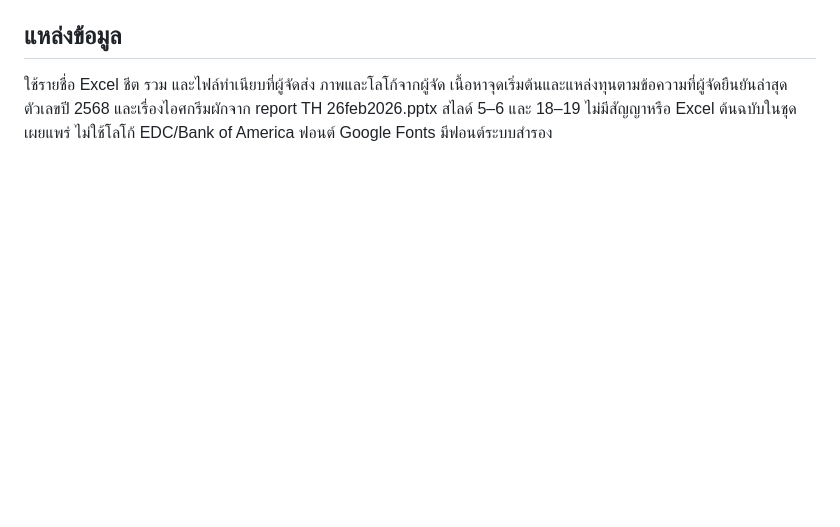
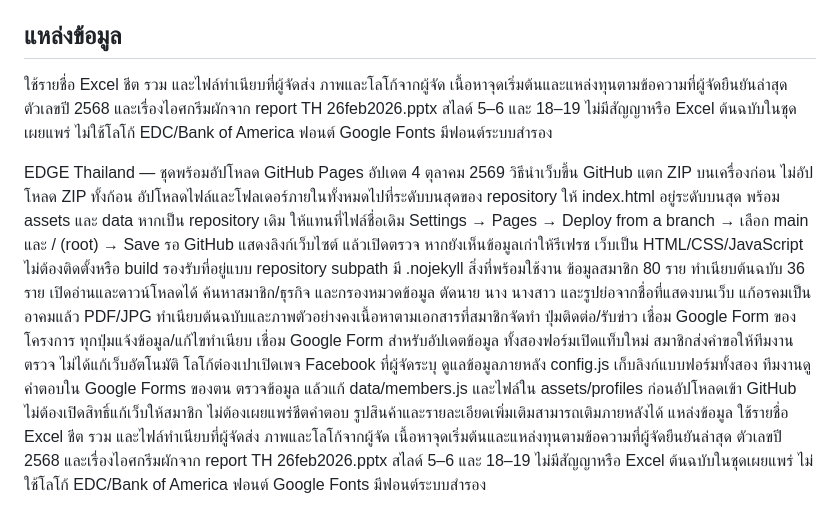
Before and after one commit to EDGEThailand/EDGEThailand.github.io, a Markdown page: README.md, the part around the change. Drawn GitHub-style; blank space fills up the shorter version.

```diff
--- a/README.md
+++ b/README.md
@@ -32,3 +32,34 @@ config.js เก็บลิงก์แบบฟอร์มทั้งสอ
 ตัวเลขปี 2568 และเรื่องไอศกรีมผักจาก report TH 26feb2026.pptx สไลด์ 5–6 และ 18–19
 ไม่มีสัญญาหรือ Excel ต้นฉบับในชุดเผยแพร่ ไม่ใช้โลโก้ EDC/Bank of America
 ฟอนต์ Google Fonts มีฟอนต์ระบบสำรอง
+
+
+EDGE Thailand — ชุดพร้อมอัปโหลด GitHub Pages
+อัปเดต 4 ตุลาคม 2569
+วิธีนำเว็บขึ้น GitHub
+แตก ZIP บนเครื่องก่อน ไม่อัปโหลด ZIP ทั้งก้อน
+อัปโหลดไฟล์และโฟลเดอร์ภายในทั้งหมดไปที่ระดับบนสุดของ repository ให้ index.html อยู่ระดับบนสุด พร้อม assets และ data
+หากเป็น repository เดิม ให้แทนที่ไฟล์ชื่อเดิม
+Settings → Pages → Deploy from a branch → เลือก main และ / (root) → Save
+รอ GitHub แสดงลิงก์เว็บไซต์ แล้วเปิดตรวจ หากยังเห็นข้อมูลเก่าให้รีเฟรช
+เว็บเป็น HTML/CSS/JavaScript ไม่ต้องติดตั้งหรือ build รองรับที่อยู่แบบ repository subpath มี .nojekyll
+สิ่งที่พร้อมใช้งาน
+ข้อมูลสมาชิก 80 ราย ทำเนียบต้นฉบับ 36 ราย เปิดอ่านและดาวน์โหลดได้
+ค้นหาสมาชิก/ธุรกิจ และกรองหมวดข้อมูล
+ตัดนาย นาง นางสาว และรูปย่อจากชื่อที่แสดงบนเว็บ แก้อรคมเป็นอาคมแล้ว
+PDF/JPG ทำเนียบต้นฉบับและภาพตัวอย่างคงเนื้อหาตามเอกสารที่สมาชิกจัดทำ
+ปุ่มติดต่อ/รับข่าว เชื่อม Google Form ของโครงการ
+ทุกปุ่มแจ้งข้อมูล/แก้ไขทำเนียบ เชื่อม Google Form สำหรับอัปเดตข้อมูล
+ทั้งสองฟอร์มเปิดแท็บใหม่ สมาชิกส่งคำขอให้ทีมงานตรวจ ไม่ได้แก้เว็บอัตโนมัติ
+โลโก้ต๋องเปาเปิดเพจ Facebook ที่ผู้จัดระบุ
+ดูแลข้อมูลภายหลัง
+config.js เก็บลิงก์แบบฟอร์มทั้งสอง
+ทีมงานดูคำตอบใน Google Forms ของตน ตรวจข้อมูล แล้วแก้ data/members.js และไฟล์ใน assets/profiles ก่อนอัปโหลดเข้า GitHub
+ไม่ต้องเปิดสิทธิ์แก้เว็บให้สมาชิก ไม่ต้องเผยแพร่ชีตคำตอบ
+รูปสินค้าและรายละเอียดเพิ่มเติมสามารถเติมภายหลังได้
+แหล่งข้อมูล
+ใช้รายชื่อ Excel ชีต รวม และไฟล์ทำเนียบที่ผู้จัดส่ง ภาพและโลโก้จากผู้จัด
+เนื้อหาจุดเริ่มต้นและแหล่งทุนตามข้อความที่ผู้จัดยืนยันล่าสุด
+ตัวเลขปี 2568 และเรื่องไอศกรีมผักจาก report TH 26feb2026.pptx สไลด์ 5–6 และ 18–19
+ไม่มีสัญญาหรือ Excel ต้นฉบับในชุดเผยแพร่ ไม่ใช้โลโก้ EDC/Bank of America
+ฟอนต์ Google Fonts มีฟอนต์ระบบสำรอง
```
